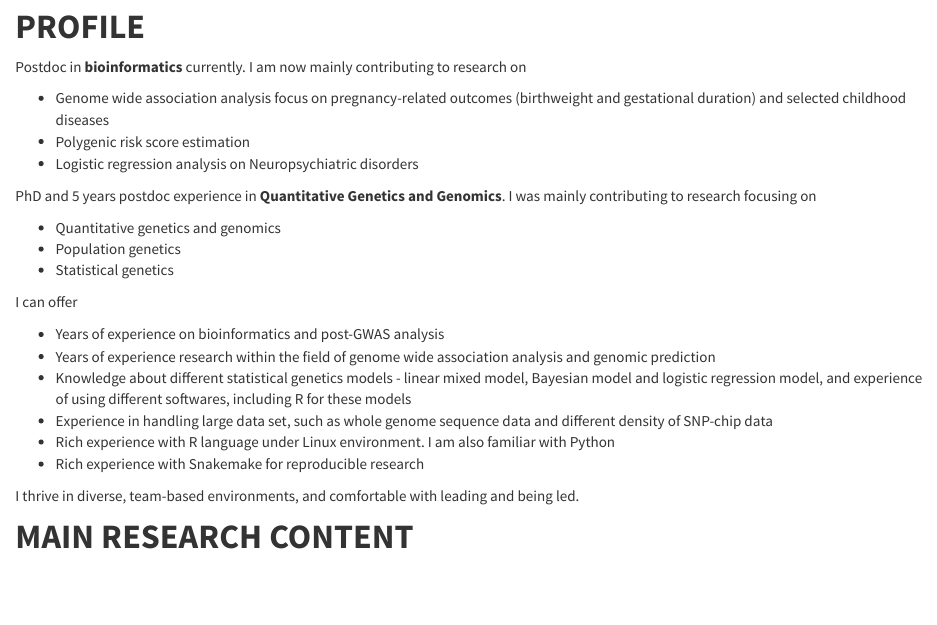
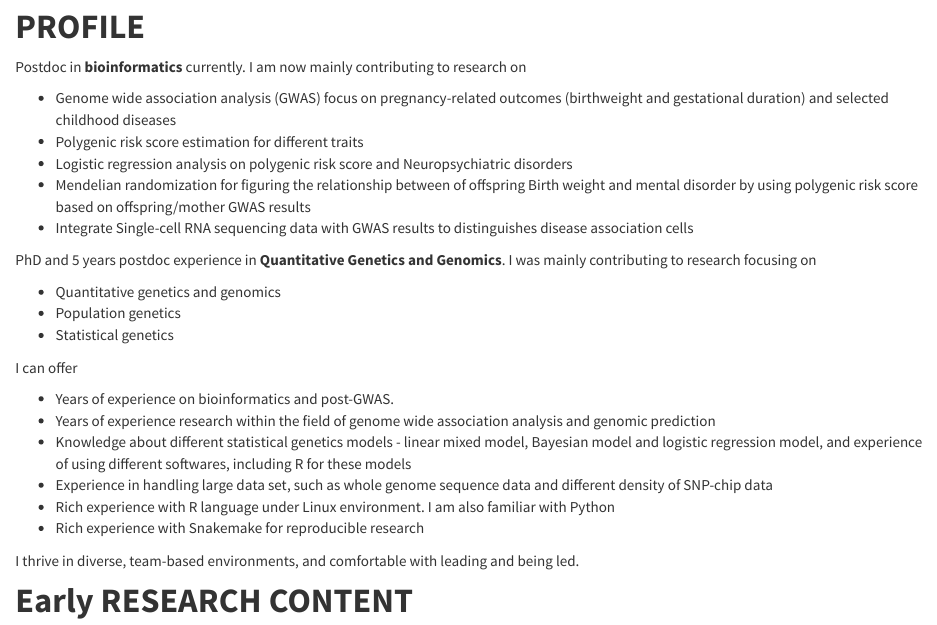
Before and after one commit to xiaopingwu-SSI-2021/XiaopingWu.github.io, an R Markdown document (about.Rmd): the page in a window 1100 px wide, from 460 px down. Rendered offline with R 4.5, knitr and Pandoc, with nearby package versions.

Commit message:
Add files via upload

```diff
--- a/about.Rmd
+++ b/about.Rmd
@@ -8,9 +8,11 @@ output: html_document
 # **PROFILE**
 Postdoc in **bioinformatics** currently. I am now mainly contributing to research on
 
-*  Genome wide association analysis focus on pregnancy-related outcomes (birthweight and gestational duration) and selected childhood diseases
-*  Polygenic risk score estimation
-*  Logistic regression analysis on Neuropsychiatric disorders
+*  Genome wide association analysis (GWAS) focus on pregnancy-related outcomes (birthweight and gestational duration) and selected childhood diseases
+*  Polygenic risk score estimation for different traits
+*  Logistic regression analysis on polygenic risk score and Neuropsychiatric disorders
+*  Mendelian randomization for figuring the relationship between of offspring Birth weight and mental disorder by using polygenic risk score based on offspring/mother GWAS results
+*  Integrate Single-cell RNA sequencing data with GWAS results to distinguishes disease association cells
 
 PhD and 5 years postdoc experience in **Quantitative Genetics and Genomics**. I was mainly contributing to research focusing on
 
@@ -20,7 +22,7 @@ PhD and 5 years postdoc experience in **Quantitative Genetics and Genomics**. I
 
 I can offer
 
-* Years of experience on bioinformatics and post-GWAS analysis
+* Years of experience on bioinformatics and post-GWAS.
 * Years of experience research within the field of genome wide association analysis and genomic prediction
 * Knowledge about different statistical genetics models - linear mixed model, Bayesian model and logistic regression model, and experience of using different softwares, including R for these models
 * Experience in handling large data set, such as whole genome sequence data and different density of SNP-chip data
@@ -29,7 +31,7 @@ I can offer
 
 I thrive in diverse, team-based environments, and comfortable with leading and being led.
 
-# **MAIN RESEARCH CONTENT**
+# **Early RESEARCH CONTENT**
 * By using a modified linear mixed-model approach, a genome wide association analysis for feet and legs
 disorders, young stock survival with imputed whole-genome sequence variants have been performed in cattle
 * By checking common haplotypes that never occur in the homozygous state in live animals, some recessive lethal haplotypes have been detected for responsible for early embryonic lethality detected in cattle.
```
